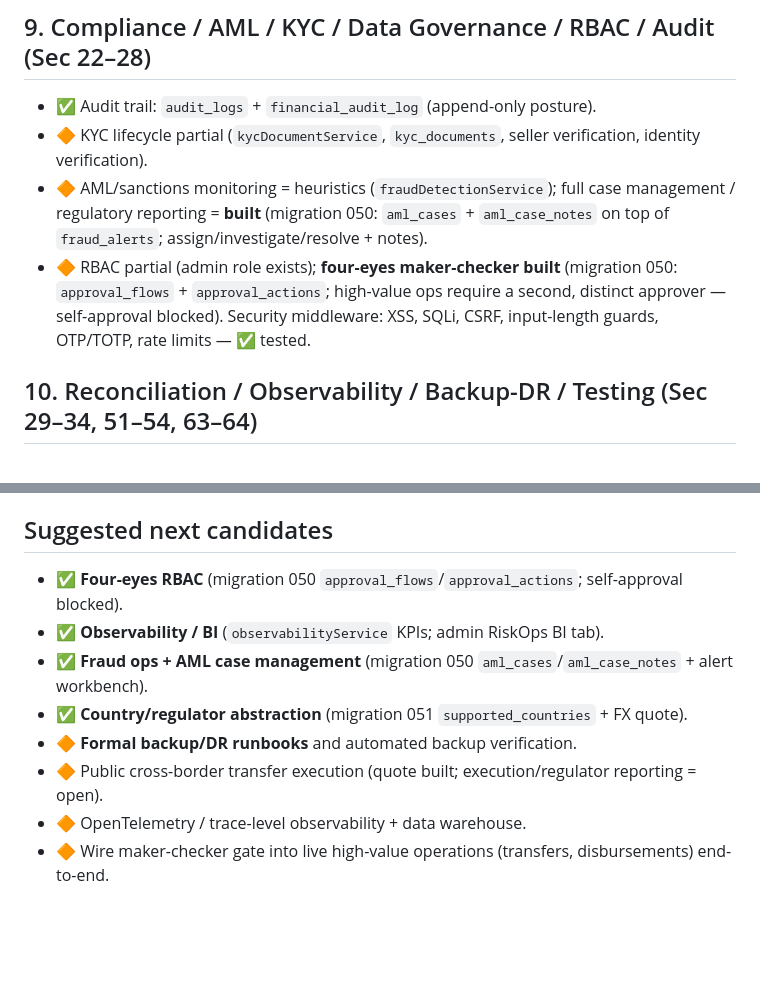
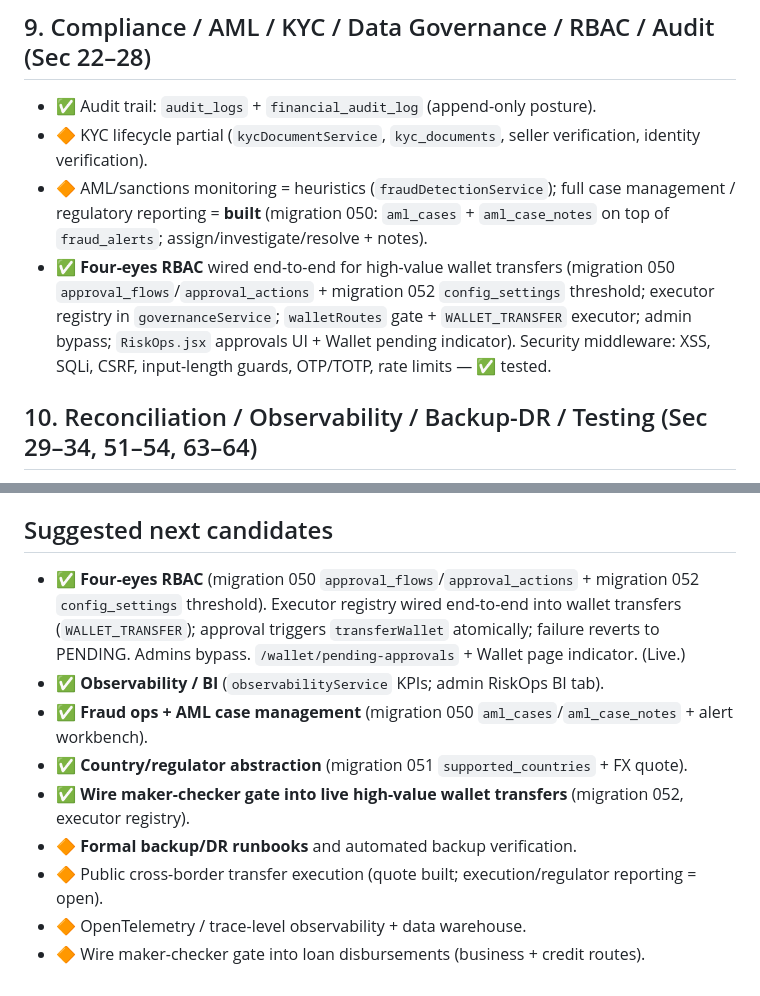
Before and after one commit to KIGOMA-CONNECT/Afrikoba-Global, a Markdown page: docs/MASTER_BLUEPRINT_STATUS.md, 2 parts joined by grey strips. Drawn GitHub-style; blank space fills up the shorter version.

Commit message:
docs: mark four-eyes RBAC wired end-to-end into wallet transfers

```diff
--- a/docs/MASTER_BLUEPRINT_STATUS.md
+++ b/docs/MASTER_BLUEPRINT_STATUS.md
@@ -105,9 +105,10 @@ Status legend: ✅ **built** · 🔶 **partial** · ⬜ **not built / next**.
 - 🔶 AML/sanctions monitoring = heuristics (`fraudDetectionService`); full case
   management / regulatory reporting = **built** (migration 050: `aml_cases` +
   `aml_case_notes` on top of `fraud_alerts`; assign/investigate/resolve + notes).
-- 🔶 RBAC partial (admin role exists); **four-eyes maker-checker built** (migration
-  050: `approval_flows` + `approval_actions`; high-value ops require a second,
-  distinct approver — self-approval blocked). Security middleware: XSS, SQLi, CSRF,
+- ✅ **Four-eyes RBAC** wired end-to-end for high-value wallet transfers (migration 050
+  `approval_flows`/`approval_actions` + migration 052 `config_settings` threshold; executor
+  registry in `governanceService`; `walletRoutes` gate + `WALLET_TRANSFER` executor; admin
+  bypass; `RiskOps.jsx` approvals UI + Wallet pending indicator). Security middleware: XSS, SQLi, CSRF,
   input-length guards, OTP/TOTP, rate limits — ✅ tested.
 
 ## 10. Reconciliation / Observability / Backup-DR / Testing (Sec 29–34, 51–54, 63–64)
@@ -189,11 +190,15 @@ ledger → account abstraction → migrate services sequentially → reconciliat
   `nav.developer` + full `dev.*` i18n sw/en.
 
 ## Suggested next candidates
-- ✅ **Four-eyes RBAC** (migration 050 `approval_flows`/`approval_actions`; self-approval blocked).
+- ✅ **Four-eyes RBAC** (migration 050 `approval_flows`/`approval_actions` + migration 052
+  `config_settings` threshold). Executor registry wired end-to-end into wallet transfers
+  (`WALLET_TRANSFER`); approval triggers `transferWallet` atomically; failure reverts
+  to PENDING. Admins bypass. `/wallet/pending-approvals` + Wallet page indicator. (Live.)
 - ✅ **Observability / BI** (`observabilityService` KPIs; admin RiskOps BI tab).
 - ✅ **Fraud ops + AML case management** (migration 050 `aml_cases`/`aml_case_notes` + alert workbench).
 - ✅ **Country/regulator abstraction** (migration 051 `supported_countries` + FX quote).
+- ✅ **Wire maker-checker gate into live high-value wallet transfers** (migration 052, executor registry).
 - 🔶 **Formal backup/DR runbooks** and automated backup verification.
 - 🔶 Public cross-border transfer execution (quote built; execution/regulator reporting = open).
 - 🔶 OpenTelemetry / trace-level observability + data warehouse.
-- 🔶 Wire maker-checker gate into live high-value operations (transfers, disbursements) end-to-end.
+- 🔶 Wire maker-checker gate into loan disbursements (business + credit routes).
```
